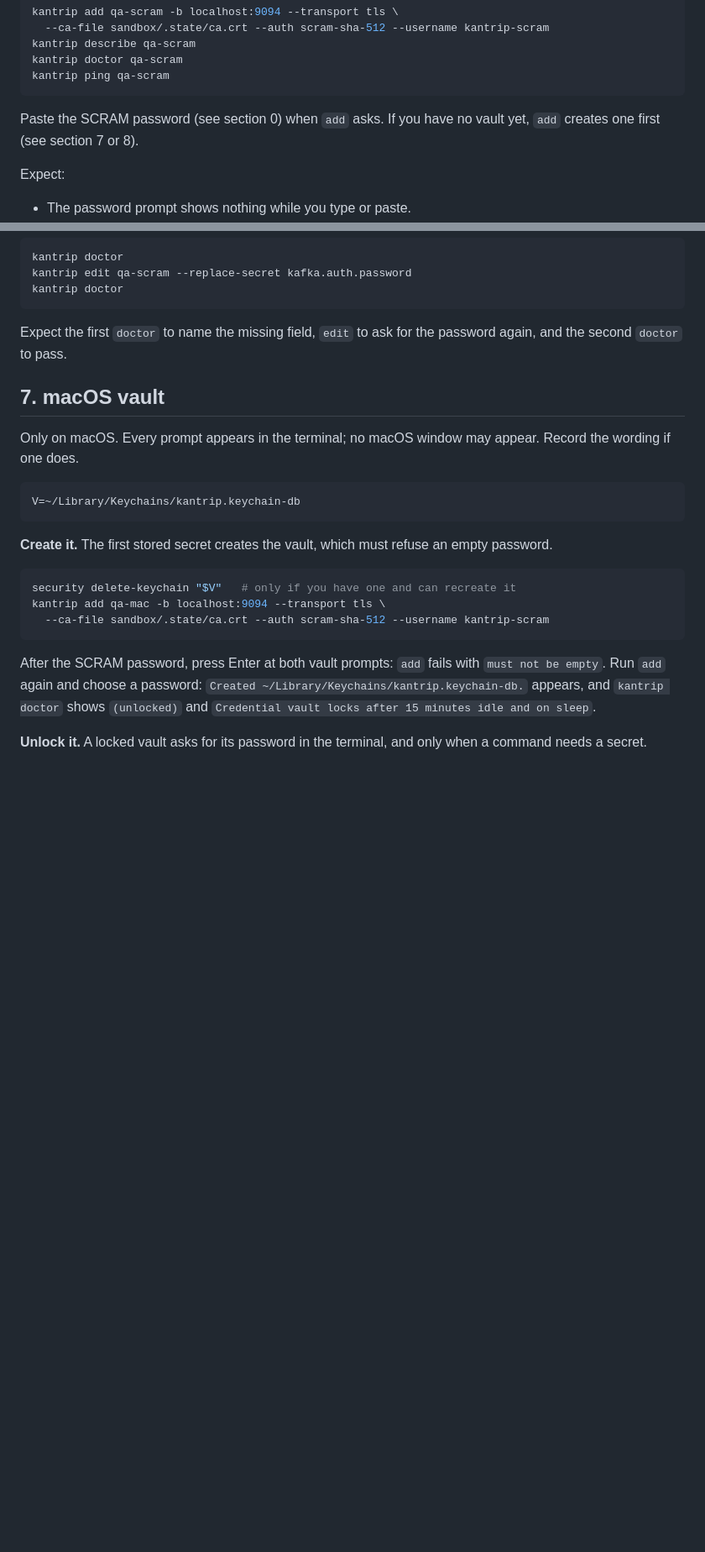
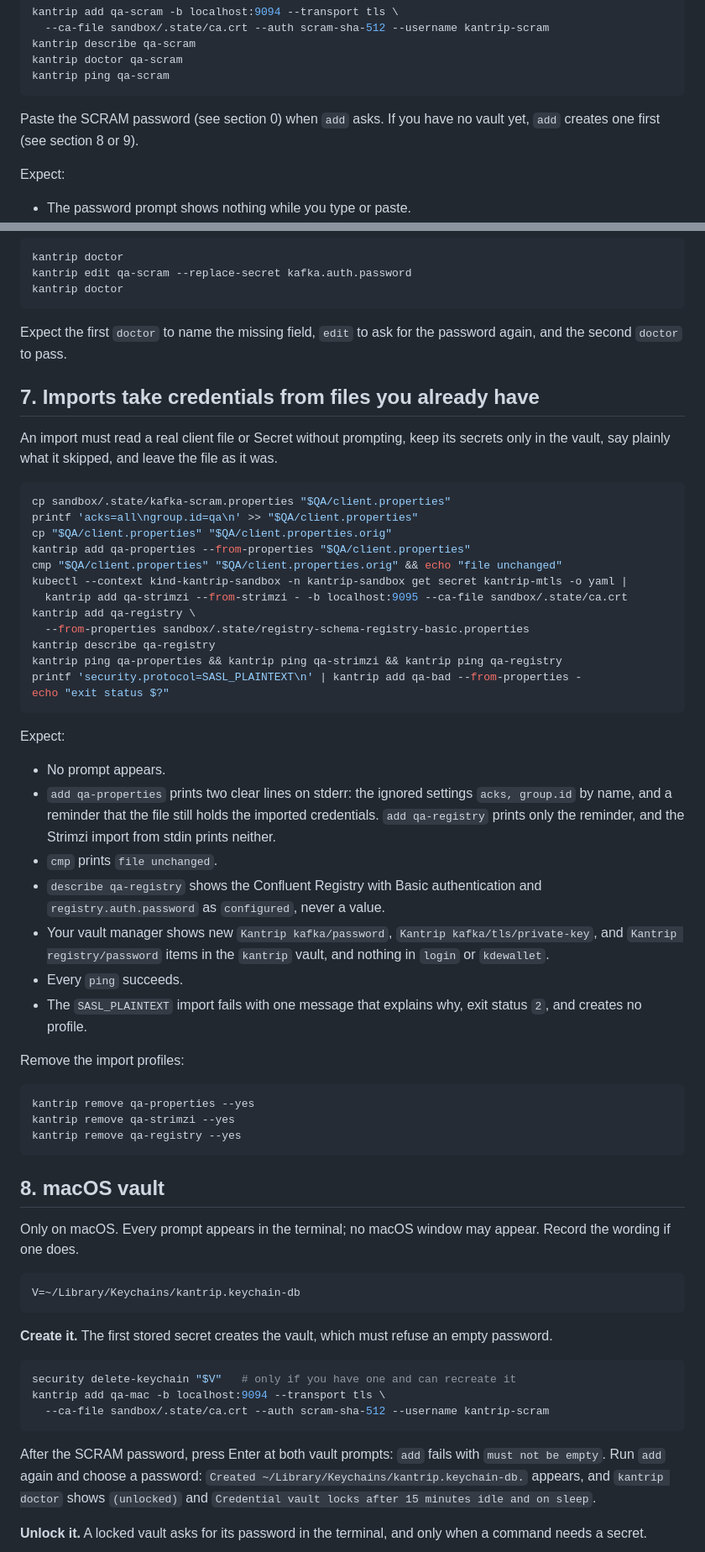
Before and after one commit to sauljabin/kantrip, a Markdown page: MANUAL_TESTING.md, 2 parts joined by grey strips. Shown at 84% size. Rendered like a GitHub page; blank space fills up the shorter version.

Commit message:
docs(testing): add a manual smoke test for imports (#127)

````diff
--- a/MANUAL_TESTING.md
+++ b/MANUAL_TESTING.md
@@ -88,7 +88,7 @@ kantrip ping qa-scram
 ```
 
 Paste the SCRAM password (see section 0) when `add` asks. If you have no vault
-yet, `add` creates one first (see section 7 or 8).
+yet, `add` creates one first (see section 8 or 9).
 
 Expect:
 
@@ -198,7 +198,54 @@ kantrip doctor
 Expect the first `doctor` to name the missing field, `edit` to ask for the
 password again, and the second `doctor` to pass.
 
-## 7. macOS vault
+## 7. Imports take credentials from files you already have
+
+An import must read a real client file or Secret without prompting, keep its
+secrets only in the vault, say plainly what it skipped, and leave the file as
+it was.
+
+```bash
+cp sandbox/.state/kafka-scram.properties "$QA/client.properties"
+printf 'acks=all\ngroup.id=qa\n' >> "$QA/client.properties"
+cp "$QA/client.properties" "$QA/client.properties.orig"
+kantrip add qa-properties --from-properties "$QA/client.properties"
+cmp "$QA/client.properties" "$QA/client.properties.orig" && echo "file unchanged"
+kubectl --context kind-kantrip-sandbox -n kantrip-sandbox get secret kantrip-mtls -o yaml |
+  kantrip add qa-strimzi --from-strimzi - -b localhost:9095 --ca-file sandbox/.state/ca.crt
+kantrip add qa-registry \
+  --from-properties sandbox/.state/registry-schema-registry-basic.properties
+kantrip describe qa-registry
+kantrip ping qa-properties && kantrip ping qa-strimzi && kantrip ping qa-registry
+printf 'security.protocol=SASL_PLAINTEXT\n' | kantrip add qa-bad --from-properties -
+echo "exit status $?"
+```
+
+Expect:
+
+- No prompt appears.
+- `add qa-properties` prints two clear lines on stderr: the ignored settings
+  `acks, group.id` by name, and a reminder that the file still holds the
+  imported credentials. `add qa-registry` prints only the reminder, and the
+  Strimzi import from stdin prints neither.
+- `cmp` prints `file unchanged`.
+- `describe qa-registry` shows the Confluent Registry with Basic
+  authentication and `registry.auth.password` as `configured`, never a value.
+- Your vault manager shows new `Kantrip kafka/password`,
+  `Kantrip kafka/tls/private-key`, and `Kantrip registry/password` items in the
+  `kantrip` vault, and nothing in `login` or `kdewallet`.
+- Every `ping` succeeds.
+- The `SASL_PLAINTEXT` import fails with one message that explains why, exit
+  status `2`, and creates no profile.
+
+Remove the import profiles:
+
+```bash
+kantrip remove qa-properties --yes
+kantrip remove qa-strimzi --yes
+kantrip remove qa-registry --yes
+```
+
+## 8. macOS vault
 
 Only on macOS. Every prompt appears in the terminal; no macOS window may appear.
 Record the wording if one does.
````
Also changed, not shown: other parts of MANUAL_TESTING.md (+4 -4 lines).
